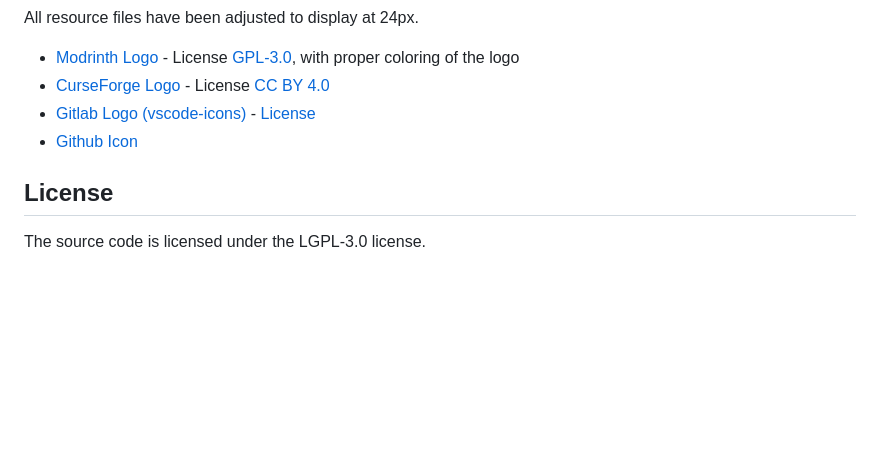
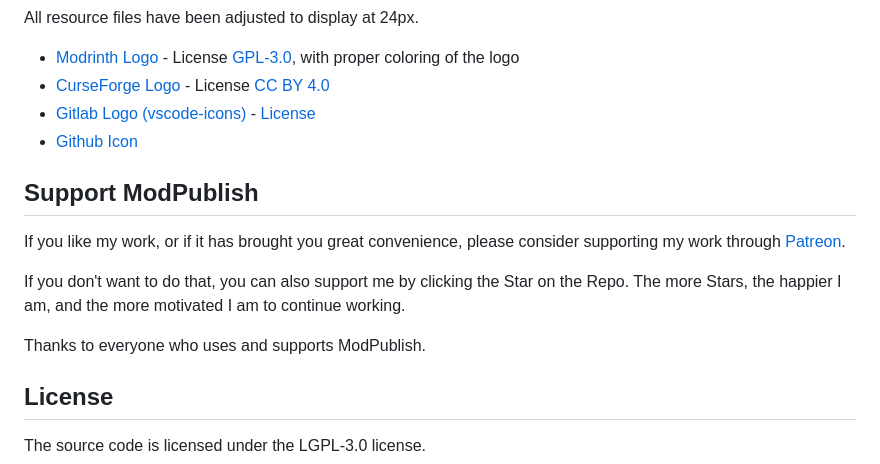
Before and after one commit to 404Setup/ModPublish, a Markdown page: README.md, the part around the change. Rendered like a GitHub page; blank space fills up the shorter version.

```diff
--- a/README.md
+++ b/README.md
@@ -176,5 +176,15 @@ All resource files have been adjusted to display at 24px.
 - [Gitlab Logo (vscode-icons)](https://github.com/vscode-icons/vscode-icons) - [License](https://github.com/vscode-icons/vscode-icons#license)
 - [Github Icon](https://github.com/logos)
 
+## Support ModPublish
+
+If you like my work, or if it has brought you great convenience, please consider supporting my work
+through [Patreon](https://www.patreon.com/tranic).
+
+If you don't want to do that, you can also support me by clicking the Star on the Repo.
+The more Stars, the happier I am, and the more motivated I am to continue working.
+
+Thanks to everyone who uses and supports ModPublish.
+
 ## License
 The source code is licensed under the LGPL-3.0 license.
```
